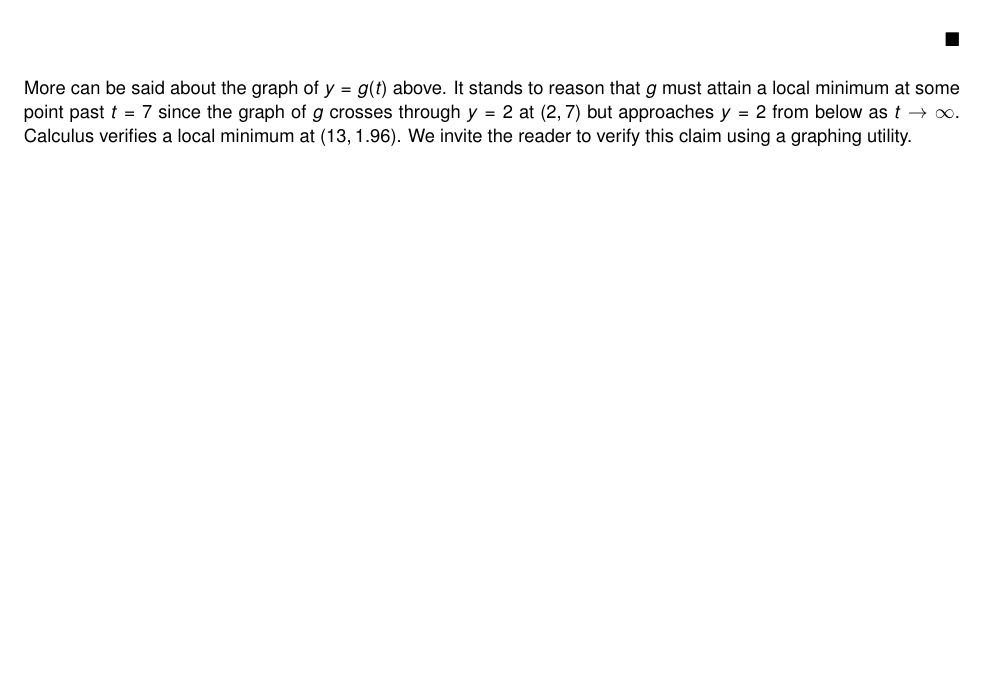
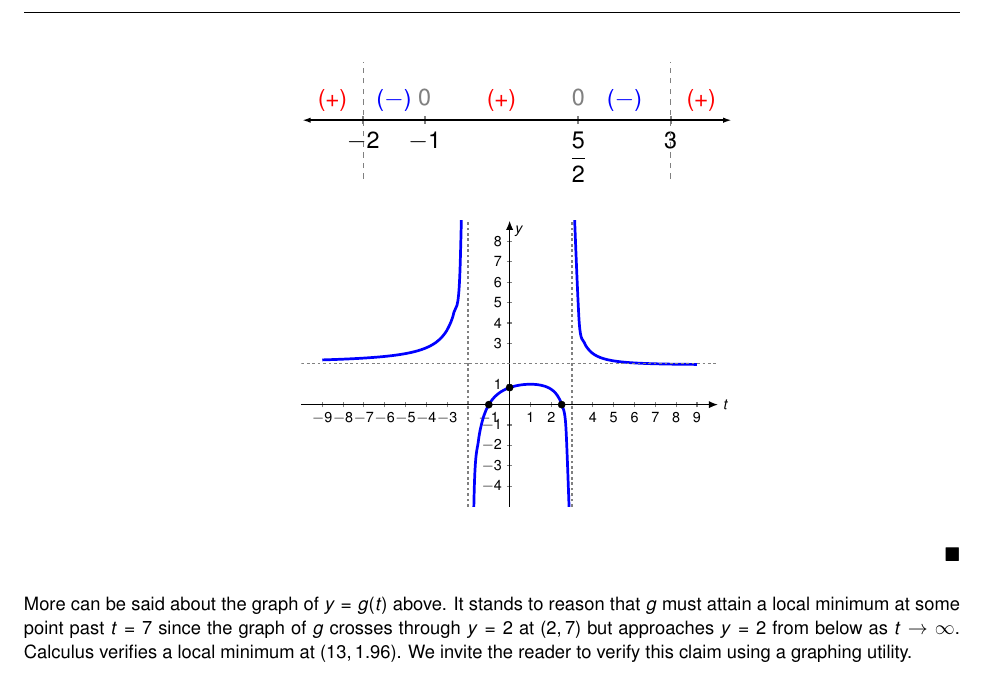
Before and after one commit to wiobber/Precalc4i, a LaTeX document (RationalFunctions/RationalGraphs.tex): part of page 8 of 15, cut at the place of the change, the shorter picture padded with empty space. Compiled offline with pdfLaTeX; a LaTeX package or settings file that is missing is left out.

Commit message:
tikz 3.2

```diff
--- a/RationalFunctions/RationalGraphs.tex
+++ b/RationalFunctions/RationalGraphs.tex
@@ -412,7 +412,34 @@ End behavior
 
 \item  Finally we construct our sign diagram.  We place an `\textinterrobang' above $t=-2$ and $t=3$, and a `$0$' above $t = \frac{5}{2}$ and $t=-1$.  Choosing test values in the test intervals gives us $g(t)$ is $(+)$ on the intervals $(-\infty, -2)$, $\left(-1, \frac{5}{2}\right)$ and $(3, \infty)$, and $(-)$ on the intervals $(-2,-1)$ and $\left(\frac{5}{2}, 3\right)$.  As we piece together all of the information, it stands to reason the graph must cross the horizontal asymptote at some point after $t=3$ in order for it to approach $y=2$ from underneath.\footnote{This subtlety would have been missed had we skipped the long division and subsequent end behavior analysis.}   To find where $y = g(t)$ intersects $y = 2$, we solve $g(t) =  2 - \frac{t-7}{t^2-t-6} = 2$ and get $t-7= 0$, or $t=7$.  Note that $t-7$ is the remainder when $2t^2-3t-5$ is divided by $t^2-t-6$, so it makes sense that for $g(t)$ to equal the quotient $2$, the remainder from the division must be $0$.  Sure enough, we find $g(7)=2$.  The location of the $t$-intercepts alone dashes all hope of the function being even or odd (do you see why?) so we skip the symmetry check in this case.
 
-\begin{tabular}{m{0.05in}m{2.5in}m{2.5in}}
+\begin{center}
+\begin{image}
+\begin{tikzpicture}[scale=1]font=\Large
+        \begin{axis}[
+          domain=-3:4,
+          xmin=-3, xmax=4,
+         ymin=-3, ymax=1.5,
+          width=4in,
+          height=2in,
+          xtick={-2,-1,1.5, 3},
+          xticklabels={$-2$,$-1$,$\frac{5}{2}$, $3$},
+          tick style={line width=1.2pt},
+            axis x line=center,
+            axis y line=none,
+            x axis line style={{Latex[length=5pt,width=3pt]}-{Latex[length=5pt,width=3pt]}, line width=1pt}
+          ]
+\node[anchor=north, red] at (-2.5,1) {$(+)$};
+\node[anchor=north, blue] at (-1.5,1) {$(-)$};
+\node[anchor=north, red] at (0.25,1) {$(+)$};
+\node[anchor=north, blue] at (2.25,1) {$(-)$};
+\node[anchor=north, red] at (3.5,1) {$(+)$};
+\node[anchor=north, gray] at (1.5,1) {$0$};
+\node[anchor=north, gray] at (-1,1) {$0$};
 
-&
+\draw[dashed, gray] (-2,-1.5)--(-2,1.5);
+\draw[dashed, gray] (3,-1.5)--(3,1.5);
 
+      \end{axis}
+        \end{tikzpicture}
+\end{image}
+\end{center}
@@ -434,29 +446,57 @@ End behavior
 
-&
+\begin{center}
+\begin{image}
+\begin{tikzpicture}[scale=1]font=\LARGE
+        \begin{axis}[
+          domain=-6:6,
+          xmin=-10, xmax=10,
+          ymin=-5, ymax=9,
+          width=7in,
+          height=5in,
+          xtick={-9, -8, -7, -6,-5,-4,-3, -1, 1, 2, 4, 5, 6, 7, 8, 9},
+            xticklabels={$-9$,$-8$,$-7$,$-6$, $-5$,$-4$, $-3$,$-1$,$1$,$2$, $4$, $5$, $6$, $7$,$8$,$9$},
+           ytick={-4,-3, -2, -1, 1, 3, 4, 5, 6, 7, 8},
+            yticklabels={$-4$, $-3$, $-2$, $-1$,$1$,$3$,$4$, $5$, $6$, $7$, $8$},
+            tick style={line width=1.2pt},
+            major tick length=6pt,
+            axis x line=center,
+            axis y line=center,
+            x axis line style={-{Latex[length=10pt,width=8pt]}, line width=1.2pt},
+            y axis line style={-{Latex[length=10pt,width=8pt]}, line width=1.2pt},
+            xlabel={$t$},
+            ylabel={$y$},
+           every axis x label/.style={
+    at={(current axis.right of origin)},
+    anchor=west
+     }
+          ]
+\addplot[smooth,domain=-9:-2.1, line width=3pt, blue] {(2*x^2-3*x-5)/(x^2-x-6)};
+\addplot[smooth,domain=-1.9:2.9, line width=3pt, blue] {(2*x^2-3*x-5)/(x^2-x-6)};
+\addplot[smooth,domain=3.1:9,line width=3pt, blue] {(2*x^2-3*x-5)/(x^2-x-6)};
 
-\begin{mfpic}[10]{-10}{10}{-5}{9}
+\addplot[
+  only marks,
+  mark=*,
+  mark size=4pt,
+  nodes near coords,
+  point meta=explicit symbolic,
+  every node near coord/.style={anchor=south east,
+    yshift=5pt,xshift=-10pt}
+]
+coordinates {
+  (-1,0)
+  (2.5,0)
+  (0,5/6)
+  };
+  \draw[dashed, gray, line width=1.5pt,] (-2,-5)--(-2,9);
+\draw[dashed, gray, line width=1.5pt,] (3,-5)--(3,9);
+\draw[dashed, gray, line width=1.5pt,] (-10,2)--(10,2);
+      \end{axis}
+        \end{tikzpicture}
+\end{image}
 
-\dashed \polyline{(-2,-5), (-2,9)}
-\dashed \polyline{(3,-5), (3,9)}
-\dashed \polyline{(-10,2), (10,2)}
-\tlabel[cc](10,-0.5){\scriptsize $t$}
-\tlabel[cc](0.5,9){\scriptsize $y$}
-\axes
-\xmarks{-9 step 1 until 9}
-\ymarks{-4 step 1 until 8}
-\tiny
-\tlpointsep{4pt}
-\axislabels {x}{ {$-9\hspace{7pt}$} -9, {$-8 \hspace{7pt}$} -8 ,{$-7 \hspace{7pt}$} -7, {$-6 \hspace{7pt}$} -6,{$-5\hspace{7pt}$} -5, {$-4 \hspace{7pt}$} -4 ,{$-3\hspace{7pt}$} -3, {$-1\hspace{7pt}$} -1,  {$1$} 1, {$2$} 2,  {$4$} 4, {$5$} 5, {$6$} 6,  {$7$} 7, {$8$} 8, {$9$} 9}
-\axislabels {y}{ {$-4$} -4,{$-3$} -3, {$-2$} -2,{$-1$} -1, {$1$} 1, {$3$} 3, {$4$} 4, {$5$} 5, {$6$} 6, {$7$} 7, {$8$} 8}
-\normalsize
-\penwd{1.25pt}
-\arrow \reverse \arrow \function{-9, -2.29, 0.1}{(2*(x**2)-3*x-5)/((x**2)-x-6)}
-\arrow \reverse \arrow \function{-1.69, 2.86, 0.1}{(2*(x**2)-3*x-5)/((x**2)-x-6)}
-\arrow \reverse \arrow \function{3.12, 9, 0.1}{(2*(x**2)-3*x-5)/((x**2)-x-6)}
-\point[4pt]{(-1,0), (2.5,0), (0, 0.83333)}
-\end{mfpic}
+\end{center}
 
-\end{tabular}
 
 \end{enumerate}
 
```
Also changed, not shown: RationalFunctions/RationalGraphs.tex (15 more changed lines).
